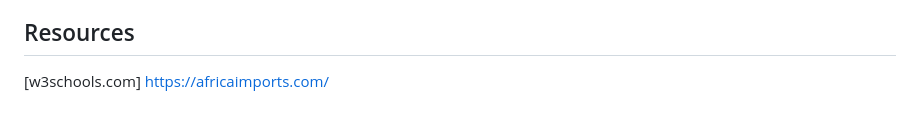
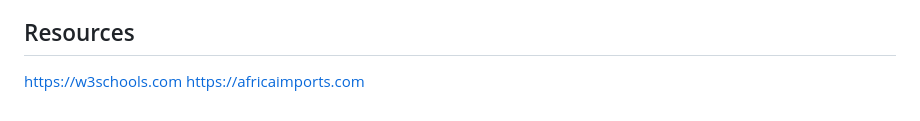
Before and after one commit to BrahimaSoumahoro/AwaleGame, a Markdown page: README.md, the part around the change. GitHub-like rendering.

Commit message:
Serious work uder construction here-2ndCommit

```diff
--- a/README.md
+++ b/README.md
@@ -42,5 +42,5 @@ In this case, the remaining seeds aren't captured.
 One of the players quits the game. The other player captures all the remaining seeds.
 
 ## Resources
-[w3schools.com]
-https://africaimports.com/
+https://w3schools.com
+https://africaimports.com
```
